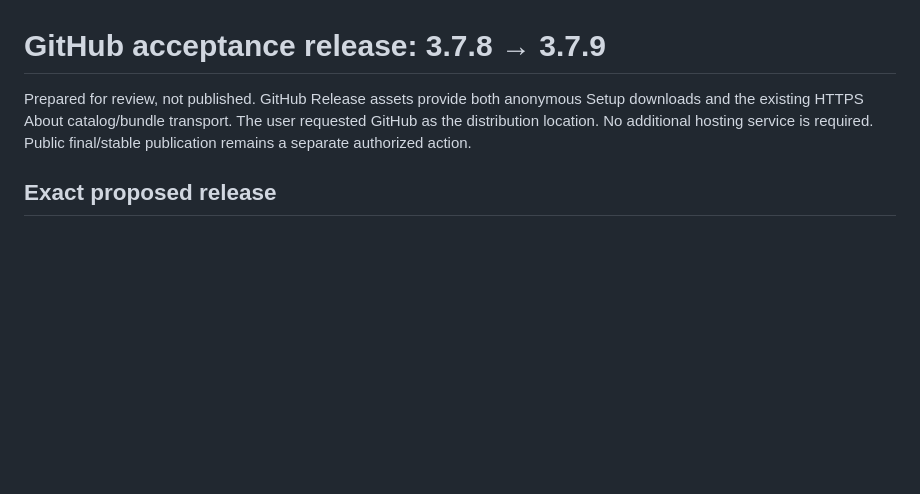
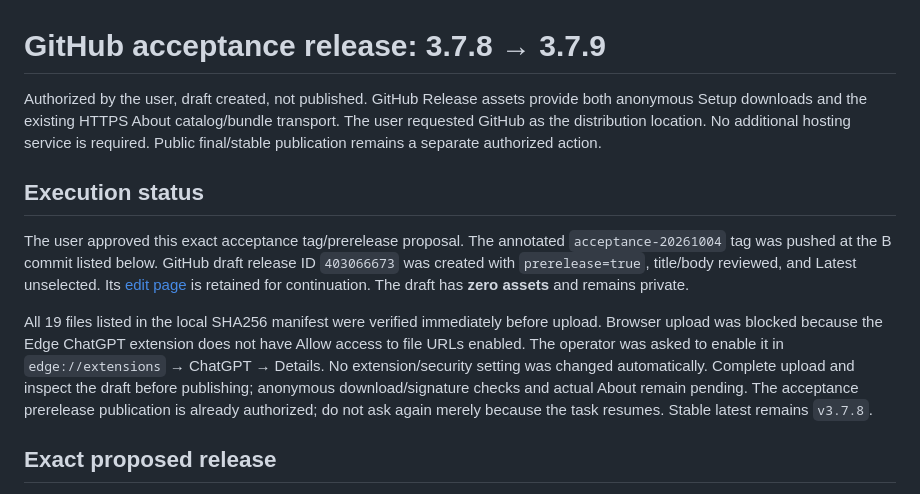
Before and after one commit to yomingpan/clipai, a Markdown page: docs/specs/github-acceptance-release.md, the part around the change. Rendered like a GitHub page; blank space fills up the shorter version.

Commit message:
docs: record authorized acceptance tag and draft upload blocker

```diff
--- a/docs/specs/github-acceptance-release.md
+++ b/docs/specs/github-acceptance-release.md
@@ -1,9 +1,27 @@
 # GitHub acceptance release: 3.7.8 → 3.7.9
 
-Prepared for review, not published. GitHub Release assets provide both anonymous
+Authorized by the user, draft created, not published. GitHub Release assets provide both anonymous
 Setup downloads and the existing HTTPS About catalog/bundle transport. The user
 requested GitHub as the distribution location. No additional hosting service is
 required. Public final/stable publication remains a separate authorized action.
+
+## Execution status
+
+The user approved this exact acceptance tag/prerelease proposal. The annotated
+`acceptance-20261004` tag was pushed at the B commit listed below. GitHub draft
+release ID `403066673` was created with `prerelease=true`, title/body reviewed,
+and Latest unselected. Its
+[edit page](https://github.com/yomingpan/clipai/releases/edit/untagged-2a88e5b7ffef0686eca4)
+is retained for continuation. The draft has **zero assets** and remains private.
+
+All 19 files listed in the local SHA256 manifest were verified immediately
+before upload. Browser upload was blocked because the Edge ChatGPT extension
+does not have Allow access to file URLs enabled. The operator was asked to
+enable it in `edge://extensions` → ChatGPT → Details. No extension/security
+setting was changed automatically. Complete upload and inspect the draft before
+publishing; anonymous download/signature checks and actual About remain pending.
+The acceptance prerelease publication is already authorized; do not ask again merely
+because the task resumes. Stable latest remains `v3.7.8`.
 
 ## Exact proposed release
 
```
Also changed, not shown: docs/evidence/installer-acceptance-followup-20261004.md (+16 -6 lines), docs/specs/installer-release-readiness-plan.md (+4 -1 lines).
